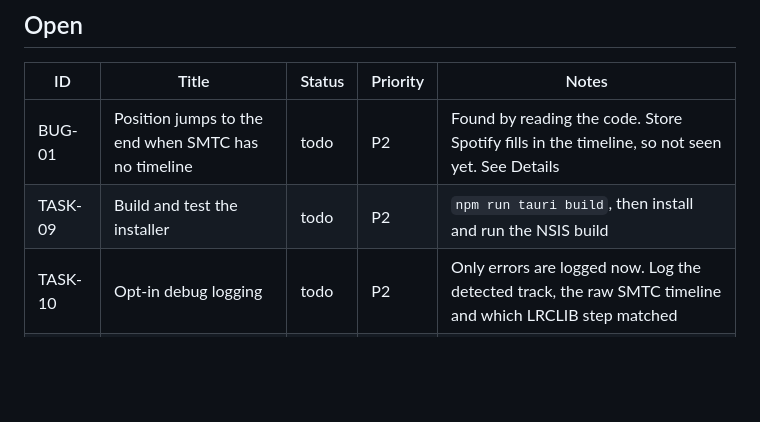
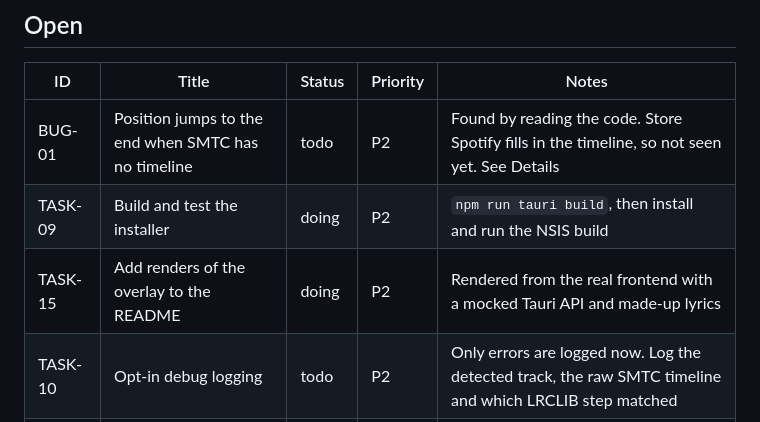
Before and after one commit to harispraba/spotify-floating-lyrics, a Markdown page: TRACKING.md, the part around the change. Rendered like a GitHub page; blank space fills up the shorter version.

```diff
--- a/TRACKING.md
+++ b/TRACKING.md
@@ -20,7 +20,8 @@ Every piece of work gets an ID. Search for one (`BUG-01`) to find its row, and s
 | ID | Title | Status | Priority | Notes |
 | --- | --- | --- | --- | --- |
 | BUG-01 | Position jumps to the end when SMTC has no timeline | todo | P2 | Found by reading the code. Store Spotify fills in the timeline, so not seen yet. See Details |
-| TASK-09 | Build and test the installer | todo | P2 | `npm run tauri build`, then install and run the NSIS build |
+| TASK-09 | Build and test the installer | doing | P2 | `npm run tauri build`, then install and run the NSIS build |
+| TASK-15 | Add renders of the overlay to the README | doing | P2 | Rendered from the real frontend with a mocked Tauri API and made-up lyrics |
 | TASK-10 | Opt-in debug logging | todo | P2 | Only errors are logged now. Log the detected track, the raw SMTC timeline and which LRCLIB step matched |
 | TASK-11 | Replace the default Tauri icons | todo | P2 | The tray and the installer show the Tauri logo |
 | FEAT-10 | Show unsynced lyrics | todo | P2 | Today it says "Only unsynced lyrics exist for this song". Could show the plain text, scrolled by song progress |
```
Also changed, not shown: README.md (+6 -0 lines), docs/overlay.png (added), docs/toolbar.png (added).
